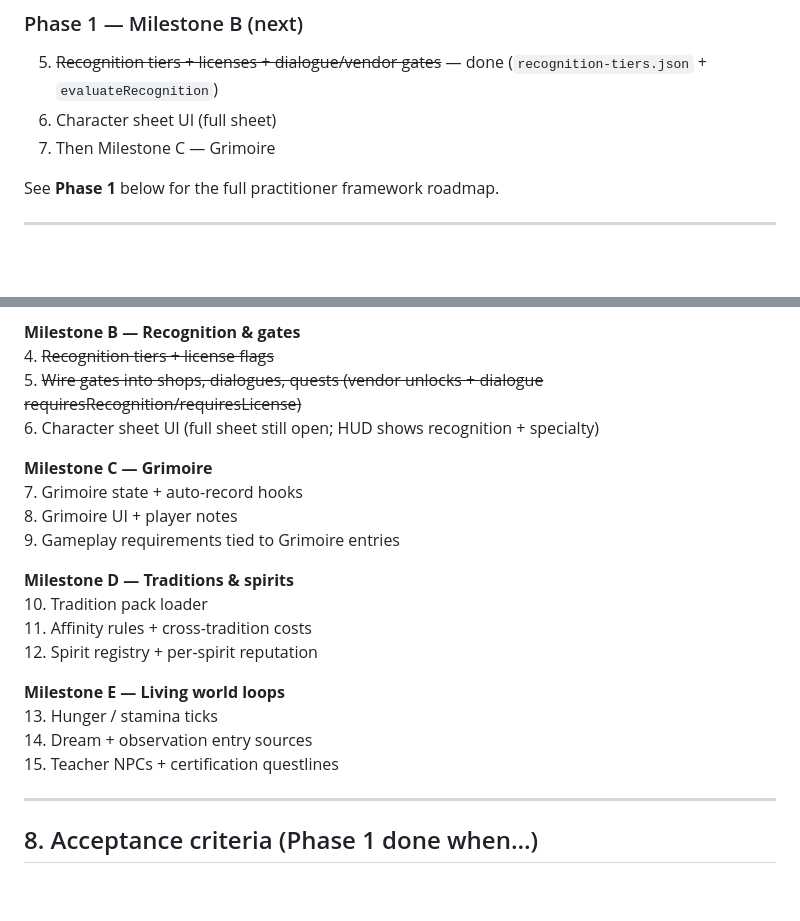
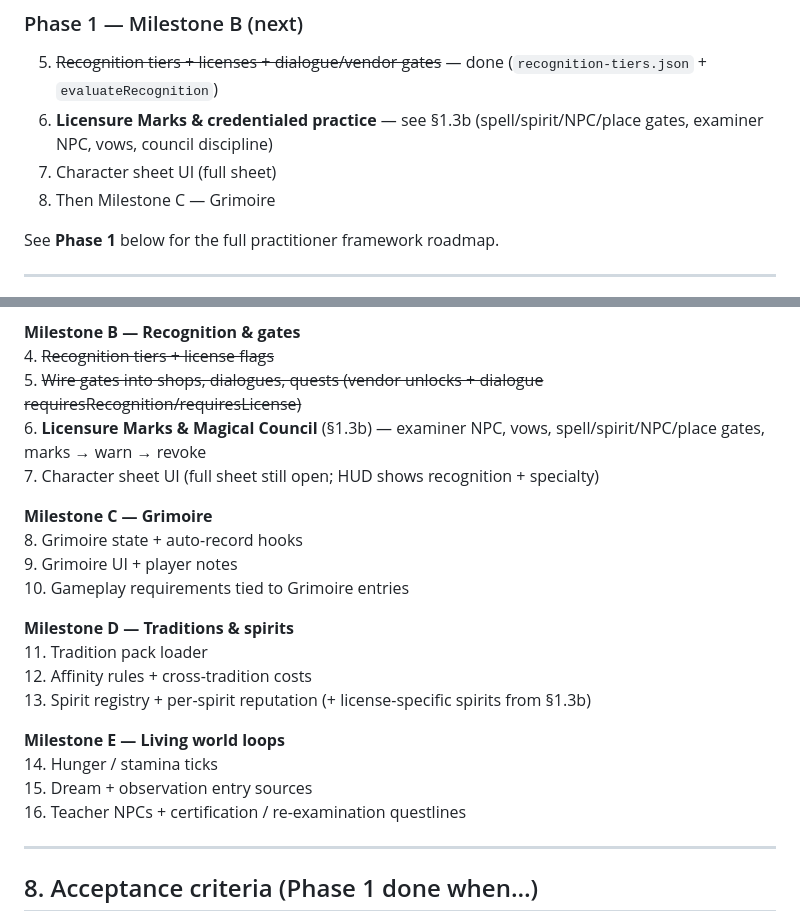
Before and after one commit to IcarusKastellanos/Game, a Markdown page: TODO.md, 2 parts joined by grey strips. Rendered like a GitHub page; blank space fills up the shorter version.

```diff
--- a/TODO.md
+++ b/TODO.md
@@ -29,8 +29,9 @@
 ### Phase 1 — Milestone B (next)
 
 5. ~~Recognition tiers + licenses + dialogue/vendor gates~~ — done (`recognition-tiers.json` + `evaluateRecognition`)
-6. Character sheet UI (full sheet)
-7. Then Milestone C — Grimoire
+6. **Licensure Marks & credentialed practice** — see §1.3b (spell/spirit/NPC/place gates, examiner NPC, vows, council discipline)
+7. Character sheet UI (full sheet)
+8. Then Milestone C — Grimoire
 
 See **Phase 1** below for the full practitioner framework roadmap.
 
@@ -536,22 +578,23 @@ The Grimoire is the player’s **persistent magical knowledge base** — eventua
 **Milestone B — Recognition & gates**
 4. ~~Recognition tiers + license flags~~
 5. ~~Wire gates into shops, dialogues, quests (vendor unlocks + dialogue requiresRecognition/requiresLicense)~~
-6. Character sheet UI (full sheet still open; HUD shows recognition + specialty)
+6. **Licensure Marks & Magical Council** (§1.3b) — examiner NPC, vows, spell/spirit/NPC/place gates, marks → warn → revoke
+7. Character sheet UI (full sheet still open; HUD shows recognition + specialty)
 
 **Milestone C — Grimoire**
-7. Grimoire state + auto-record hooks
-8. Grimoire UI + player notes
-9. Gameplay requirements tied to Grimoire entries
+8. Grimoire state + auto-record hooks
+9. Grimoire UI + player notes
+10. Gameplay requirements tied to Grimoire entries
 
 **Milestone D — Traditions & spirits**
-10. Tradition pack loader
-11. Affinity rules + cross-tradition costs
-12. Spirit registry + per-spirit reputation
+11. Tradition pack loader
+12. Affinity rules + cross-tradition costs
+13. Spirit registry + per-spirit reputation (+ license-specific spirits from §1.3b)
 
 **Milestone E — Living world loops**
-13. Hunger / stamina ticks
-14. Dream + observation entry sources
-15. Teacher NPCs + certification questlines
+14. Hunger / stamina ticks
+15. Dream + observation entry sources
+16. Teacher NPCs + certification / re-examination questlines
 
 ---
 
```
Also changed, not shown: other parts of TODO.md (+41 -0 lines).
